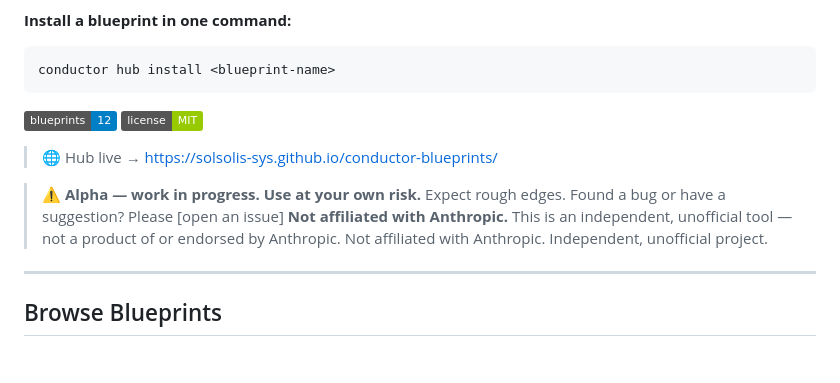
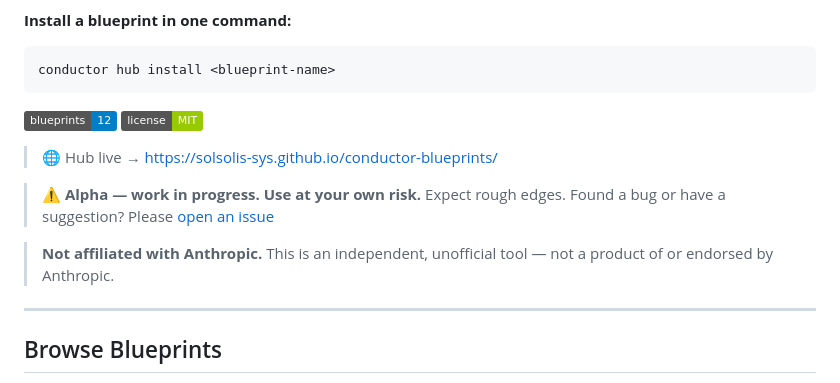
Before and after one commit to SolSolis-Sys/conductor-blueprints, a Markdown page: README.md, the part around the change. GitHub-like rendering; badges without logos; blank space fills up the shorter version.

Commit message:
Enhance README with issue link and wording updates
Updated README to include clickable issue link and improved wording.

```diff
--- a/README.md
+++ b/README.md
@@ -19,11 +19,12 @@ conductor hub install <blueprint-name>
 
 ![Blueprints](https://img.shields.io/badge/blueprints-12-blue)
 ![License](https://img.shields.io/badge/license-MIT-green)
+
 > 🌐 Hub live → https://solsolis-sys.github.io/conductor-blueprints/
 
-> ⚠️ **Alpha — work in progress. Use at your own risk.** Expect rough edges. Found a bug or have a suggestion? Please [open an issue]
+> ⚠️ **Alpha — work in progress. Use at your own risk.** Expect rough edges. Found a bug or have a suggestion? Please [open an issue](https://github.com/SolSolis-Sys/conductor-blueprints/issues/new)
+
 > **Not affiliated with Anthropic.** This is an independent, unofficial tool — not a product of or endorsed by Anthropic.
-> Not affiliated with Anthropic. Independent, unofficial project.
 
 ---
 
```
